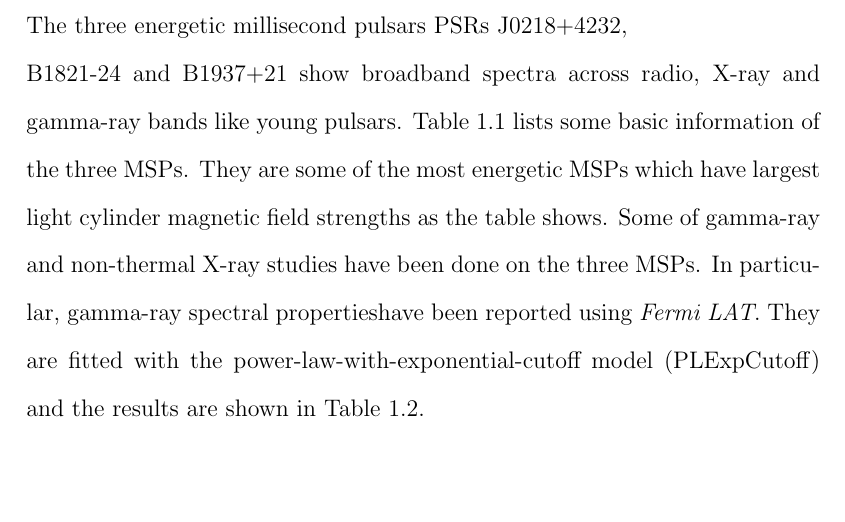
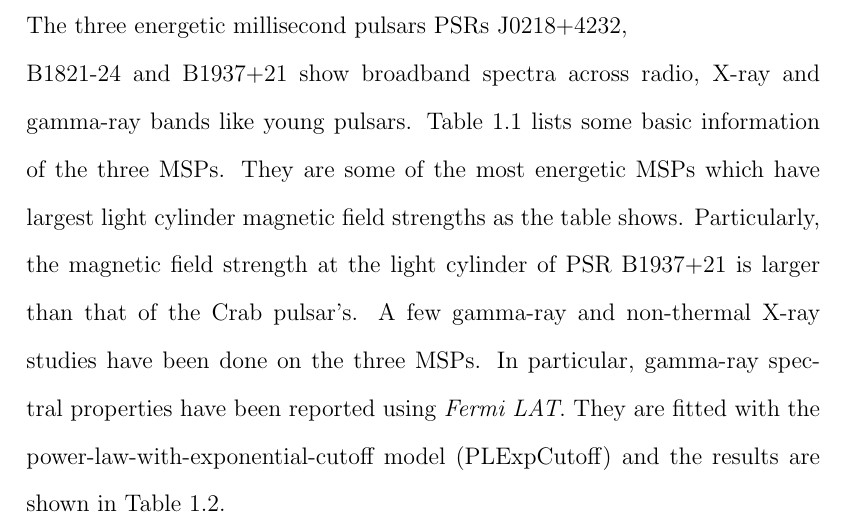
Before and after one commit to grewwc/Thesis, a LaTeX thesis (research_2.tex): part of page 34 of 87, cut so that both start at the same text, the shorter picture padded with empty space. Compiled offline with pdfLaTeX.

Commit message:
first final version

```diff
--- a/research_2.tex
+++ b/research_2.tex
@@ -727,9 +727,10 @@
     B1821-24 and B1937+21 show broadband spectra across radio, X-ray and gamma-ray bands like
     young pulsars. Table \ref{table: basic_information_3_msps} lists some basic information of
     the three MSPs. They are some of the most energetic MSPs which have largest light
-    cylinder magnetic field strengths as the table shows. Some of gamma-ray and
-    non-thermal X-ray studies have been done on the three MSPs.
-    In particular, gamma-ray spectral propertieshave been reported using \textit{Fermi LAT}.
+    cylinder magnetic field strengths as the table shows. Particularly, the magnetic field
+    strength at the light cylinder of PSR B1937+21 is larger than that of the Crab pulsar's.
+    A few gamma-ray and non-thermal X-ray studies have been done on the three MSPs.
+    In particular, gamma-ray spectral properties have been reported using \textit{Fermi LAT}.
     They are fitted with the power-law-with-exponential-cutoff model
     (PLExpCutoff) and the results are shown in Table \ref{table: previous_spectra_property}.
 
```
Also changed, not shown: 3 other files.
